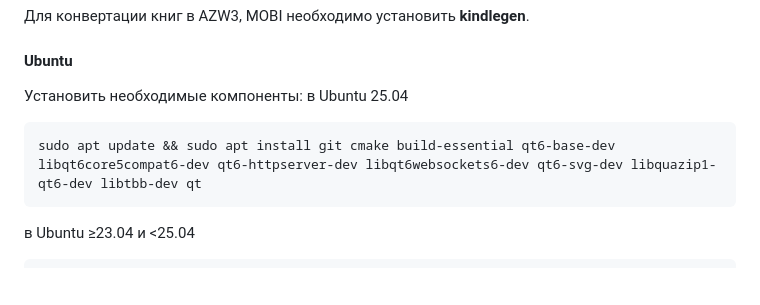
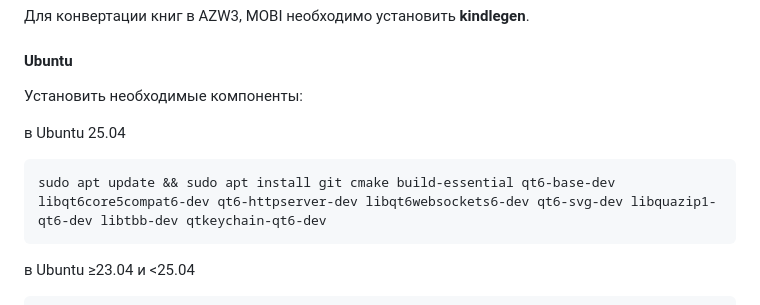
Before and after one commit to petrovvlad/freeLib, a Markdown page: README.md, the part around the change. Rendered like a GitHub page; blank space fills up the shorter version.

Commit message:
fix: build instruction

````diff
--- a/README.md
+++ b/README.md
@@ -38,9 +38,10 @@ yay -S freelib-git
 Для конвертации книг в AZW3, MOBI необходимо установить **kindlegen**.
 #### Ubuntu
 Установить необходимые компоненты:
+
 в Ubuntu 25.04
 ```
-sudo apt update && sudo apt install git cmake build-essential qt6-base-dev libqt6core5compat6-dev qt6-httpserver-dev libqt6websockets6-dev qt6-svg-dev libquazip1-qt6-dev libtbb-dev qt
+sudo apt update && sudo apt install git cmake build-essential qt6-base-dev libqt6core5compat6-dev qt6-httpserver-dev libqt6websockets6-dev qt6-svg-dev libquazip1-qt6-dev libtbb-dev qtkeychain-qt6-dev
 ```
 в Ubuntu ≥23.04 и <25.04
 ```
````
